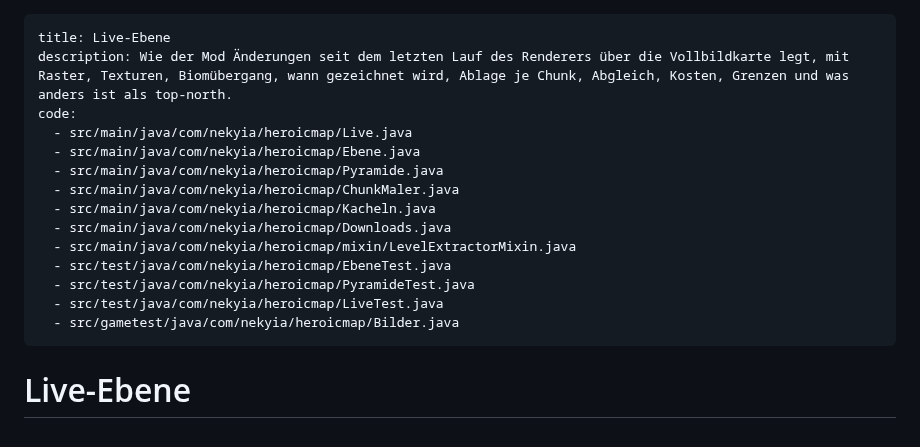
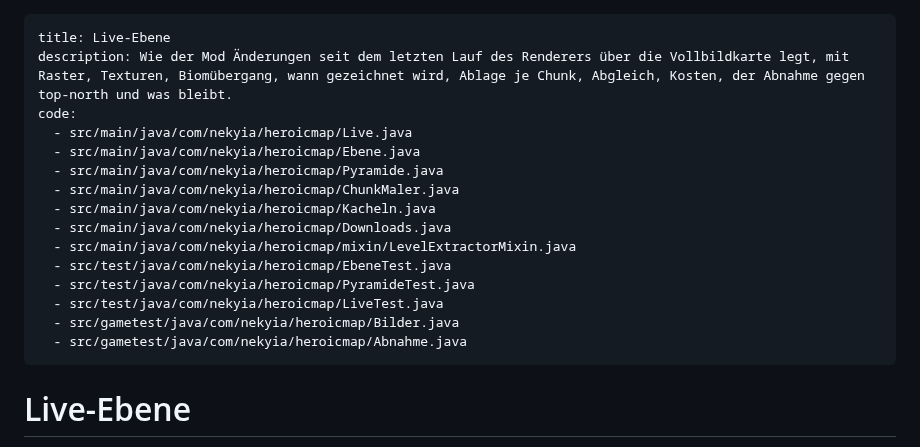
Before and after one commit to VonNekyia/heroic-map-renderer-mod, a Markdown page: docs/live.md, the part around one of its changes. GitHub-like rendering.

```diff
--- a/docs/live.md
+++ b/docs/live.md
@@ -1,6 +1,6 @@
 ---
 title: Live-Ebene
-description: Wie der Mod Änderungen seit dem letzten Lauf des Renderers über die Vollbildkarte legt, mit Raster, Texturen, Biomübergang, wann gezeichnet wird, Ablage je Chunk, Abgleich, Kosten, Grenzen und was anders ist als top-north.
+description: Wie der Mod Änderungen seit dem letzten Lauf des Renderers über die Vollbildkarte legt, mit Raster, Texturen, Biomübergang, wann gezeichnet wird, Ablage je Chunk, Abgleich, Kosten, der Abnahme gegen top-north und was bleibt.
 code:
   - src/main/java/com/nekyia/heroicmap/Live.java
   - src/main/java/com/nekyia/heroicmap/Ebene.java
@@ -13,6 +13,7 @@ code:
   - src/test/java/com/nekyia/heroicmap/PyramideTest.java
   - src/test/java/com/nekyia/heroicmap/LiveTest.java
   - src/gametest/java/com/nekyia/heroicmap/Bilder.java
+  - src/gametest/java/com/nekyia/heroicmap/Abnahme.java
 ---
 
 # Live-Ebene
```
Also changed, not shown: other parts of docs/live.md (+43 -0 lines), docs/entwicklung.md (+1 -0 lines), docs/index.md (+1 -1 lines), docs/bilder/live-abnahme.png (added), 3 other files.
